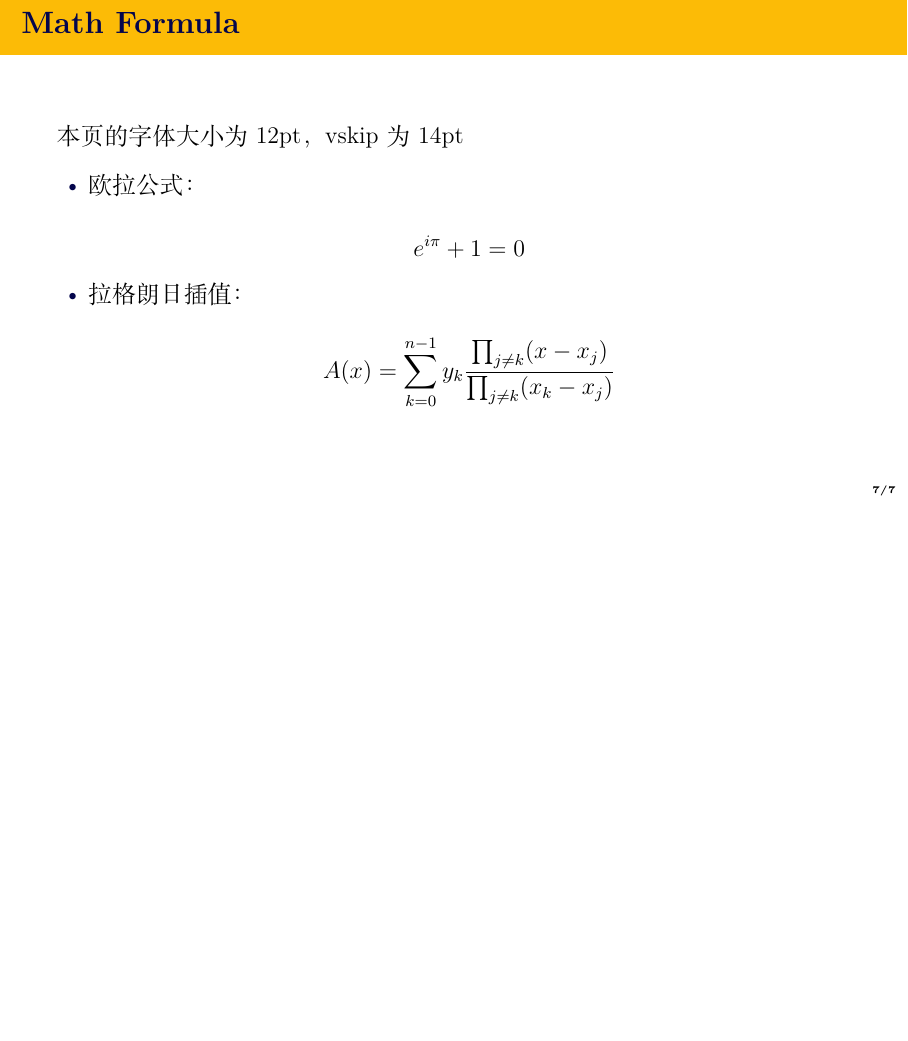
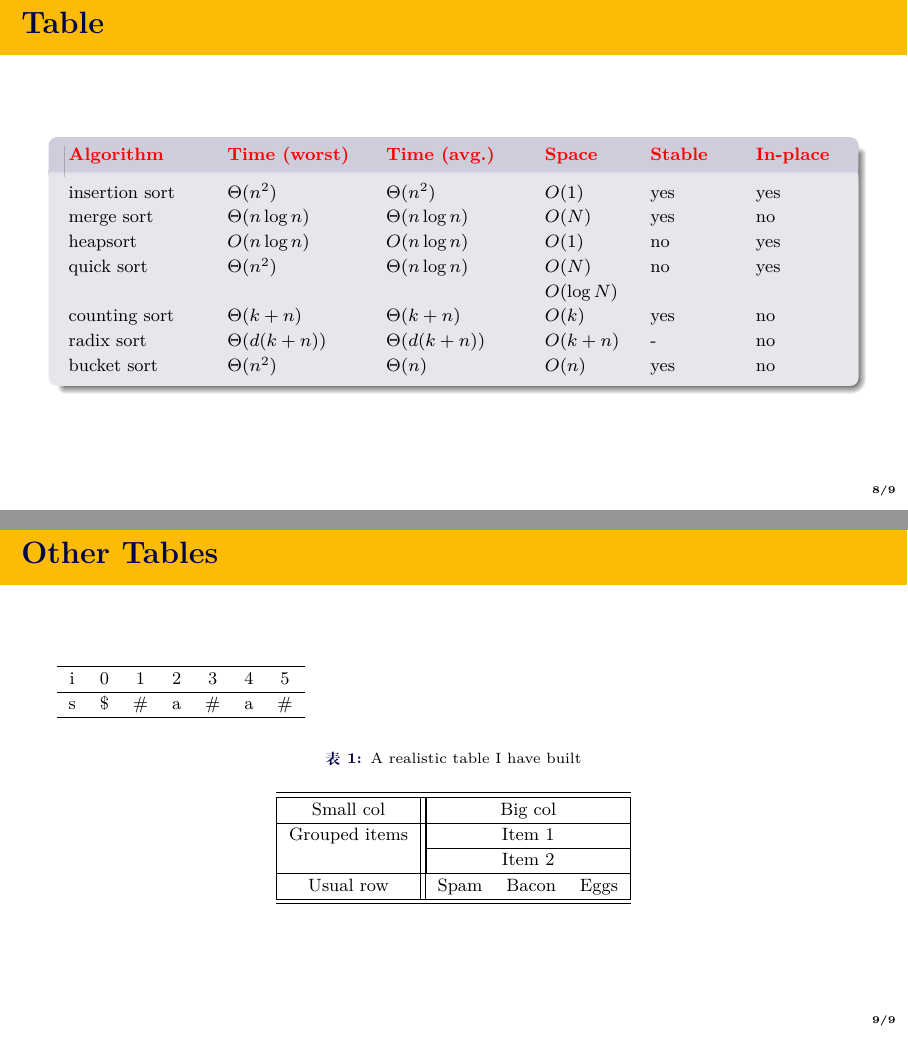
Before and after one commit to Sun-Ke/Beamer-Template, a LaTeX poster (template.tex, which reads assets/format.tex): page 10 of 10 before the commit and pages 11 and 12 of 12 after it, the two joined at a grey line, the shorter picture padded with empty space. Compiled offline with XeLaTeX.

Commit message:
add tables

```diff
--- a/assets/format.tex
+++ b/assets/format.tex
@@ -36,6 +36,7 @@
 \usepackage{multicol}
 \usepackage{amsmath}
 \usepackage{listings}
+\usepackage{tabularx}
 
 \definecolor{commentcolor}{RGB}{85,139,78}
 \definecolor{stringcolor}{RGB}{206,145,108}
--- a/template.tex
+++ b/template.tex
@@ -191,4 +191,57 @@ $$A(x)=\sum_{k=0}^{n-1}y_k\frac{\prod_{j\ne k}(x-x_j)}{\prod_{j\ne k}(x_k-x_j)}$
 
 \end{frame}
 
+
+\begin{frame}{\LARGE Table}
+  \begin{block}
+  {
+  \centering
+  \begin{tabularx}{\dimexpr\textwidth-2\tabcolsep}{@{}p{0.2\textwidth}@{}p{0.2\textwidth}@{}p{0.2\textwidth}@{}p{0.133\textwidth}@{}p{0.133\textwidth}@{}p{0.133\textwidth}}
+  Algorithm & Time (worst) &    Time (avg.) &  Space &  Stable &  In-place
+  \end{tabularx}
+  }%
+  \centering
+    \begin{tabularx}{\dimexpr\textwidth-2\tabcolsep}{@{}p{0.2\textwidth}@{}p{0.2\textwidth}@{}p{0.2\textwidth}@{}p{0.133\textwidth}@{}p{0.133\textwidth}@{}p{0.133\textwidth}}
+
+      insertion sort 	&  $\Theta(n^2)$   	& $\Theta(n^2)$		 & $O(1)$	 & yes 		 & yes  \\
+      merge sort     & $\Theta(n\log{n})$ & $\Theta(n\log{n})$ & $O(N)$                       & yes    & no       \\
+      heapsort         &   $O(n\log{n})$    &      $O(n\log{n})$ & $O(1)$                       & no     & yes      \\
+      quick sort     &   $\Theta(n^2)$    & $\Theta(n\log{n})$ & $O(N)$  $O(\log{N})$ & no     & yes      \\
+      counting sort  &   $\Theta(k+n)$    &      $\Theta(k+n)$ & $O(k)$                       & yes    & no       \\
+      radix sort     &  $\Theta(d(k+n))$  &   $\Theta(d(k+n))$ & $O(k+n)$                     & -      & no      \\
+      bucket sort      &   $\Theta(n^2)$    &        $\Theta(n)$ & $O(n) $                      & yes    & no
+    \end{tabularx}%
+  \end{block}%
+\end{frame}
+
+\begin{frame}{\LARGE Other Tables}
+
+%\resizebox{10cm}{!}
+%{
+\begin{tabular}{ccccccc}
+\hline
+    i & 0 & 1 & 2 & 3 & 4 & 5\\
+\hline
+    s & \$ & \# & a & \# & a & \# \\
+\hline
+\end{tabular}
+%}
+
+\begin{table}
+\caption{A realistic table I have built}
+\label{tab:table}
+\begin{tabular}{|c||ccc|}
+\hline \hline
+    Small col & \multicolumn{3}{|c|}{Big col} \\
+\hline
+    Grouped items & \multicolumn{3}{|c|}{Item 1} \\
+\cline{2-4}
+    & \multicolumn{3}{|c|}{Item 2} \\
+\hline
+    Usual row & Spam & Bacon & Eggs \\
+\hline\hline
+\end{tabular}
+\end{table}
+
+\end{frame}
 \end{document}
```
Also changed, not shown: template.pdf.
